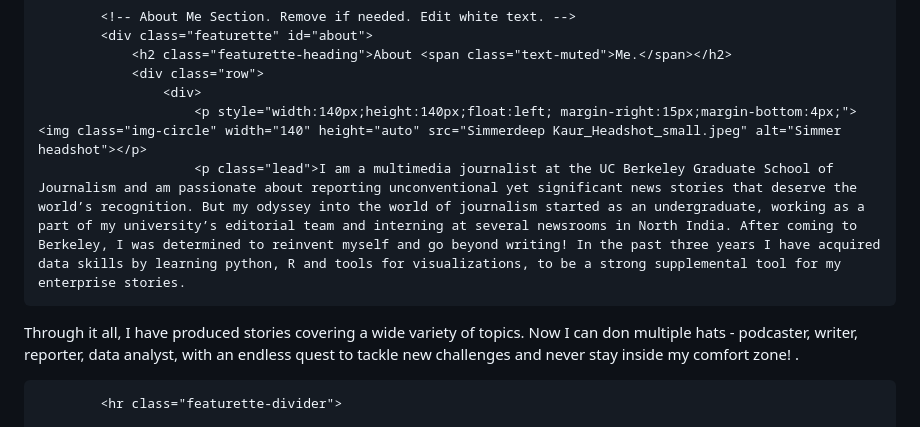
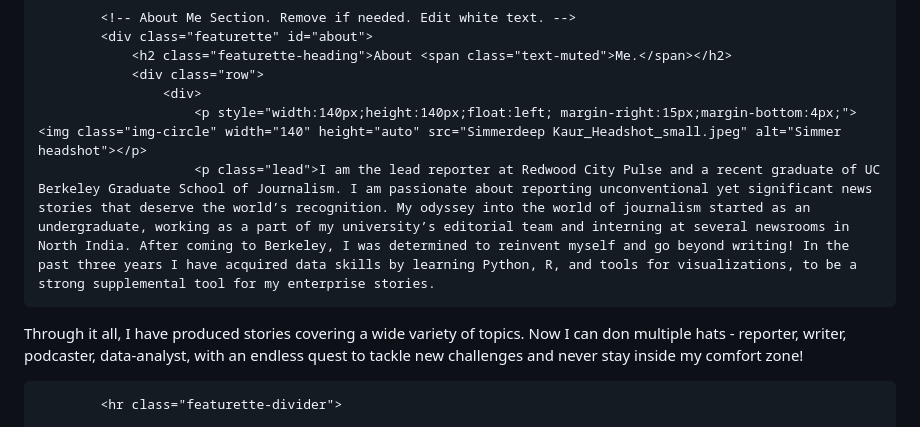
Before and after one commit to simmerdeepkaur/portfolio, a Markdown page: readme.md, the part around the change. Rendered like a GitHub page.

Commit message:
Update readme.md
updated my intro

```diff
--- a/readme.md
+++ b/readme.md
@@ -141,11 +141,10 @@
 				<div class="row">
 					<div>
 						<p style="width:140px;height:140px;float:left; margin-right:15px;margin-bottom:4px;"><img class="img-circle" width="140" height="auto" src="Simmerdeep Kaur_Headshot_small.jpeg" alt="Simmer headshot"></p>
-						<p class="lead">I am a multimedia journalist at the UC Berkeley Graduate School of Journalism and am passionate about reporting unconventional yet significant news stories that deserve the world’s recognition. But my odyssey into the world of journalism started as an undergraduate, working as a part of my university’s editorial team and interning at several newsrooms in North India. After coming to Berkeley, I was determined to reinvent myself and go beyond writing! In the past three years I have acquired data skills by learning python, R and tools for visualizations, to be a strong supplemental tool for my enterprise stories.
+						<p class="lead">I am the lead reporter at Redwood City Pulse and a recent graduate of UC Berkeley Graduate School of Journalism. I am passionate about reporting unconventional yet significant news stories that deserve the world’s recognition. My odyssey into the world of journalism started as an undergraduate, working as a part of my university’s editorial team and interning at several newsrooms in North India. After coming to Berkeley, I was determined to reinvent myself and go beyond writing! In the past three years I have acquired data skills by learning Python, R, and tools for visualizations, to be a strong supplemental tool for my enterprise stories.
 
-Through it all, I have produced stories covering a wide variety of topics.
-Now I can don multiple hats - podcaster, writer, reporter, data analyst, with an endless quest to tackle new challenges and never stay inside my comfort zone!
-.</p>
+Through it all, I have produced stories covering a wide variety of topics. Now I can don multiple hats - reporter, writer, podcaster, data-analyst, with an endless quest to tackle new challenges and never stay inside my comfort zone!
+</p>
 					</div>
 				</div>
 			</div>
```
